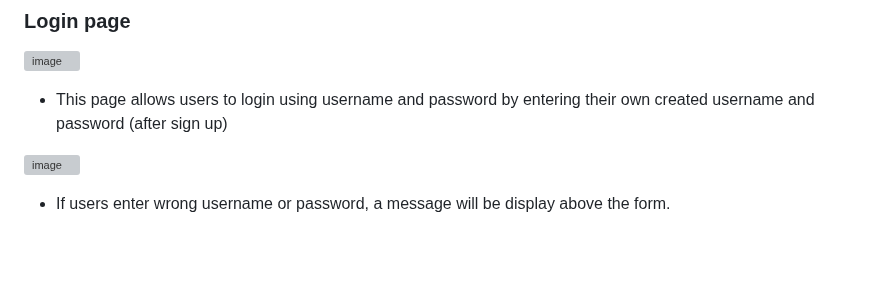
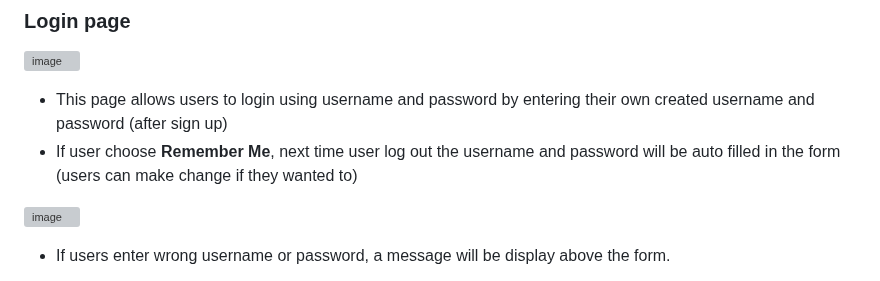
Before and after one commit to MinhTranTuan3112/TTM-Music, a Markdown page: README.md, the part around the change. Rendered like a GitHub page; blank space fills up the shorter version; grey boxes are pictures that could not be loaded.

```diff
--- a/README.md
+++ b/README.md
@@ -46,6 +46,7 @@ operations. Admins can also add audio file, cover image of the song
 ![image](https://github.com/dunghuynh-teaching/prj301-se1726-09/assets/133552281/16d76f32-33ac-4603-af23-0082f20af9a6)
 
 - This page allows users to login using username and password by entering their own created username and password (after sign up)
+- If user choose **Remember Me**, next time user log out the username and password will be auto filled in the form (users can make change if they wanted to)
 
 ![image](https://github.com/dunghuynh-teaching/prj301-se1726-09/assets/133552281/5cc43833-88ab-475a-9fa6-a747139276eb)
 
```
